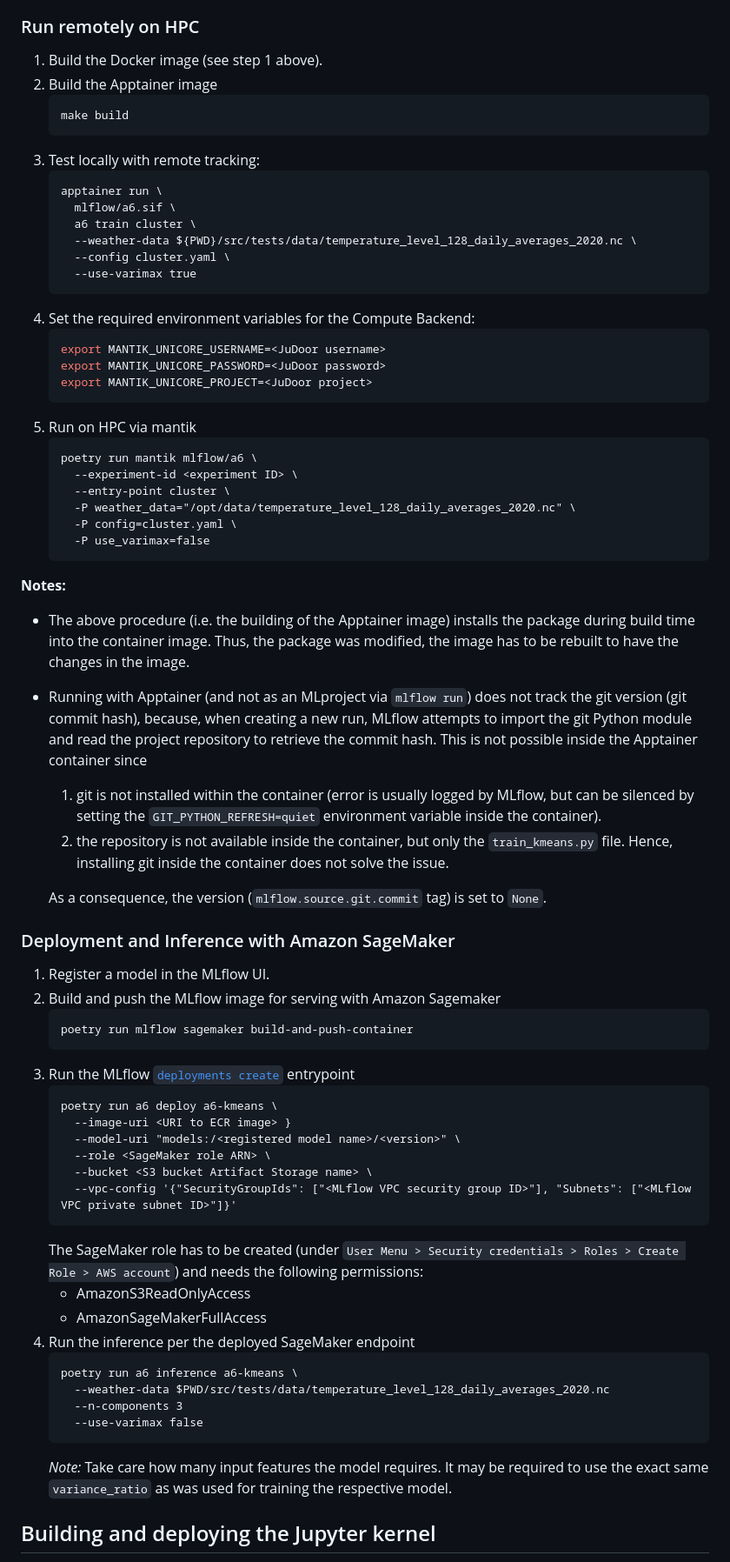
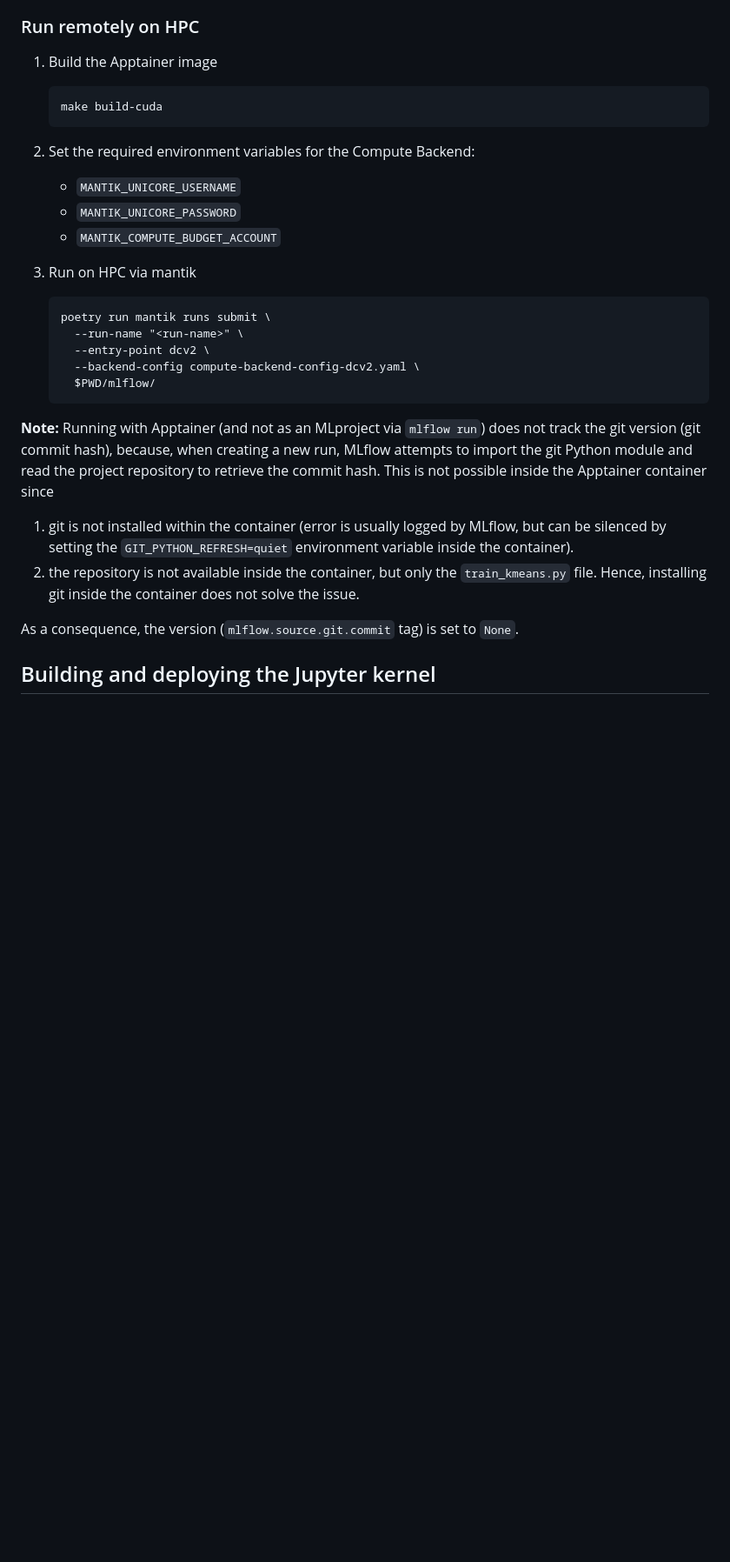
Before and after one commit to 4castRenewables/maelstrom-a6, a Markdown page: README.md, the part around one of its changes. Shown at 87% size. Drawn GitHub-style; blank space fills up the shorter version.

````diff
--- a/README.md
+++ b/README.md
@@ -93,85 +95,36 @@ Docker image manually if any of these files was modified
 
 ### Run remotely on HPC
 
-1. Build the Docker image (see step 1 above).
-2. Build the Apptainer image
+1. Build the Apptainer image
    ```commandline
-   make build
+   make build-cuda
    ```
-3. Test locally with remote tracking:
+2. Set the required environment variables for the Compute Backend:
+
+   - `MANTIK_UNICORE_USERNAME`
+   - `MANTIK_UNICORE_PASSWORD`
+   - `MANTIK_COMPUTE_BUDGET_ACCOUNT`
+3. Run on HPC via mantik
    ```commandline
-   apptainer run \
-     mlflow/a6.sif \
-     a6 train cluster \
-     --weather-data ${PWD}/src/tests/data/temperature_level_128_daily_averages_2020.nc \
-     --config cluster.yaml \
-     --use-varimax true
-   ```
-4. Set the required environment variables for the Compute Backend:
-   ```bash
-   export MANTIK_UNICORE_USERNAME=<JuDoor username>
-   export MANTIK_UNICORE_PASSWORD=<JuDoor password>
-   export MANTIK_UNICORE_PROJECT=<JuDoor project>
-   ```
-5. Run on HPC via mantik
-   ```commandline
-   poetry run mantik mlflow/a6 \
-     --experiment-id <experiment ID> \
-     --entry-point cluster \
-     -P weather_data="/opt/data/temperature_level_128_daily_averages_2020.nc" \
-     -P config=cluster.yaml \
-     -P use_varimax=false
+   poetry run mantik runs submit \
+     --run-name "<run-name>" \
+     --entry-point dcv2 \
+     --backend-config compute-backend-config-dcv2.yaml \
+     $PWD/mlflow/
    ```
 
-**Notes:**
-- The above procedure (i.e. the building of the Apptainer image)
-  installs the package during build time into the container image.
-  Thus, the package was modified, the image has to be rebuilt to have the changes
-  in the image.
-- Running with Apptainer (and not as an MLproject via `mlflow run`)
-  does not track the git version (git commit hash), because, when creating a new run,
-  MLflow attempts to import the git Python module and read the project repository to
-  retrieve the commit hash. This is not possible inside the Apptainer container since
-  1. git is not installed within the container (error is usually logged by MLflow, but can be
-     silenced by setting the `GIT_PYTHON_REFRESH=quiet` environment variable inside the container).
-  2. the repository is not available inside the container, but only the `train_kmeans.py` file.
-     Hence, installing git inside the container does not solve the issue.
+**Note:**
+Running with Apptainer (and not as an MLproject via `mlflow run`)
+does not track the git version (git commit hash), because, when creating a new run,
+MLflow attempts to import the git Python module and read the project repository to
+retrieve the commit hash. This is not possible inside the Apptainer container since
 
-  As a consequence, the version (`mlflow.source.git.commit` tag) is set to `None`.
+1. git is not installed within the container (error is usually logged by MLflow, but can be
+   silenced by setting the `GIT_PYTHON_REFRESH=quiet` environment variable inside the container).
+2. the repository is not available inside the container, but only the `train_kmeans.py` file.
+   Hence, installing git inside the container does not solve the issue.
 
-### Deployment and Inference with Amazon SageMaker
-
-1. Register a model in the MLflow UI.
-2. Build and push the MLflow image for serving with Amazon Sagemaker
-   ```commandline
-   poetry run mlflow sagemaker build-and-push-container
-   ```
-3. Run the MLflow
-   [`deployments create`](https://mlflow.org/docs/latest/python_api/mlflow.sagemaker.html#mlflow-sagemaker)
-   entrypoint
-   ```commandline
-   poetry run a6 deploy a6-kmeans \
-     --image-uri <URI to ECR image> }
-     --model-uri "models:/<registered model name>/<version>" \
-     --role <SageMaker role ARN> \
-     --bucket <S3 bucket Artifact Storage name> \
-     --vpc-config '{"SecurityGroupIds": ["<MLflow VPC security group ID>"], "Subnets": ["<MLflow VPC private subnet ID>"]}'
-   ```
-   The SageMaker role has to be created
-   (under `User Menu > Security credentials > Roles > Create Role > AWS account`)
-   and needs the following permissions:
-   - AmazonS3ReadOnlyAccess
-   - AmazonSageMakerFullAccess
-4. Run the inference per the deployed SageMaker endpoint
-   ```commandline
-   poetry run a6 inference a6-kmeans \
-     --weather-data $PWD/src/tests/data/temperature_level_128_daily_averages_2020.nc
-     --n-components 3
-     --use-varimax false
-   ```
-   *Note:* Take care how many input features the model requires.
-   It may be required to use the exact same `variance_ratio` as was used
-   for training the respective model.
+As a consequence, the version (`mlflow.source.git.commit` tag) is set to `None`.
 
 ## Building and deploying the Jupyter kernel
 
````
Also changed, not shown: other parts of README.md (+12 -10 lines).
